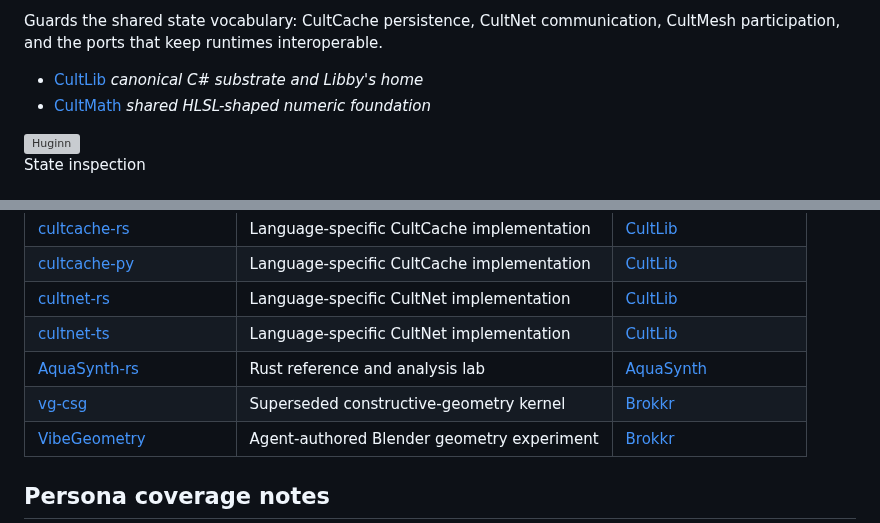
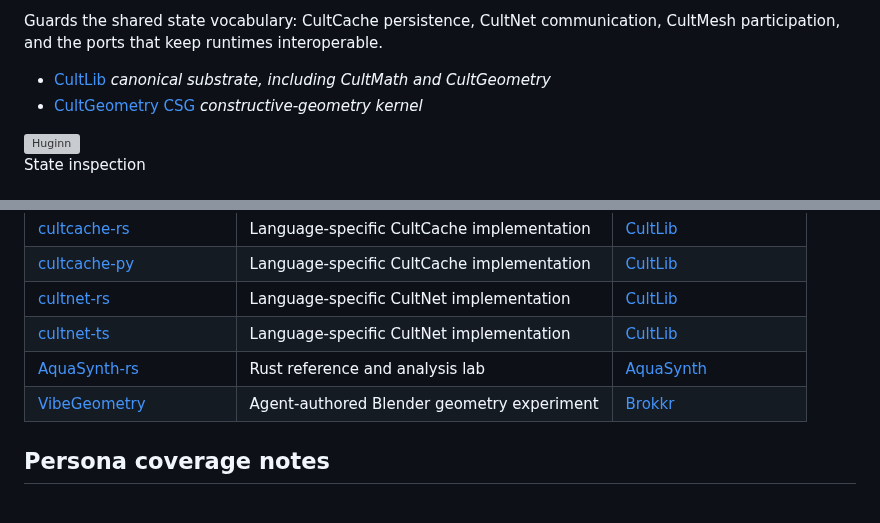
Before and after one commit to GameCult/gamecult-site, a Markdown page: GameCult/Projects/index.md, 2 parts joined by grey strips. Drawn GitHub-style; grey boxes are pictures that could not be loaded.

Commit message:
Map CultMath and CultGeometry to their live owners

```diff
--- a/GameCult/Projects/index.md
+++ b/GameCult/Projects/index.md
@@ -45,7 +45,7 @@ This atlas describes present Persona stewardship and Repo Face coverage. It is n
   <header><img src="https://raw.githubusercontent.com/GameCult/CultLib/main/.voidbot/voice/libby.png" alt="Libby"><div><p class="swarm-kicker">Typed memory and transport</p><h3>Libby</h3><span class="swarm-badge face">Face</span> <span class="swarm-badge cloud">Cloud avatar</span></div></header>
   <p class="swarm-bio">Libby is a bright little cultist librarian with nerd glasses, living books, and an alarming willingness to argue about open formats. Portable, inspectable knowledge is both her profession and her faith.</p>
   <p>Guards the shared state vocabulary: CultCache persistence, CultNet communication, CultMesh participation, and the ports that keep runtimes interoperable.</p>
-  <ul><li><a href="https://github.com/GameCult/CultLib">CultLib</a> <em>canonical C# substrate and Libby's home</em></li><li><a href="https://github.com/GameCult/CultMath">CultMath</a> <em>shared HLSL-shaped numeric foundation</em></li></ul>
+  <ul><li><a href="https://github.com/GameCult/CultLib">CultLib</a> <em>canonical substrate, including CultMath and CultGeometry</em></li><li><a href="https://github.com/GameCult/GameCult.Geometry.Csg">CultGeometry CSG</a> <em>constructive-geometry kernel</em></li></ul>
 </article>
 
 <article class="swarm-domain-card">
@@ -203,7 +203,6 @@ These repositories remain part of the inventory, but they do not get to imperson
 | [cultnet-rs](https://github.com/GameCult/cultnet-rs) | Language-specific CultNet implementation | [CultLib](https://github.com/GameCult/CultLib) |
 | [cultnet-ts](https://github.com/GameCult/cultnet-ts) | Language-specific CultNet implementation | [CultLib](https://github.com/GameCult/CultLib) |
 | [AquaSynth-rs](https://github.com/GameCult/AquaSynth-rs) | Rust reference and analysis lab | [AquaSynth](https://github.com/GameCult/AquaSynth) |
-| [vg-csg](https://github.com/GameCult/vg-csg) | Superseded constructive-geometry kernel | [Brokkr](https://github.com/GameCult/Brokkr) |
 | [VibeGeometry](https://github.com/GameCult/VibeGeometry) | Agent-authored Blender geometry experiment | [Brokkr](https://github.com/GameCult/Brokkr) |
 
 ## Persona coverage notes
```
